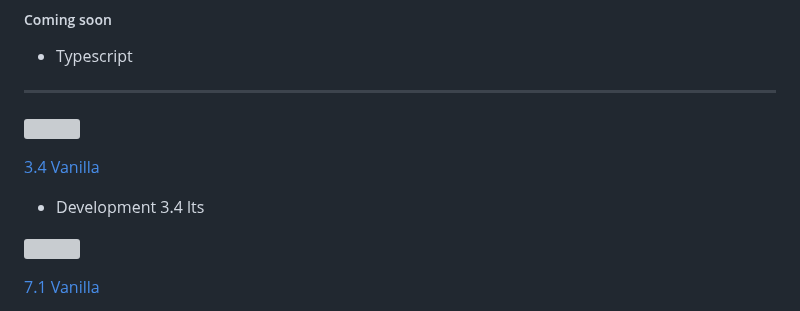
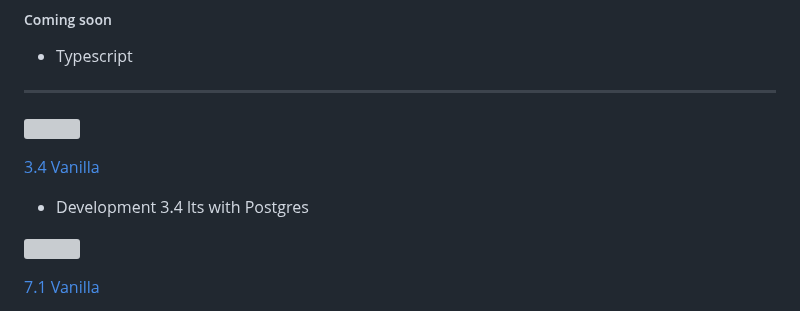
Before and after one commit to kevinboudreault/dev.env, a Markdown page: README.md, the part around the change. Drawn GitHub-style; grey boxes are pictures that could not be loaded.

```diff
--- a/README.md
+++ b/README.md
@@ -82,7 +82,7 @@ Boilerplate for different aspects of full stack dev environment
 </p>
 
 [3.4 Vanilla](https://docs.ruby-lang.org/en/3.4/)
-- Development 3.4 lts
+- Development 3.4 lts with Postgres
 
 
 <p align="left">
```
